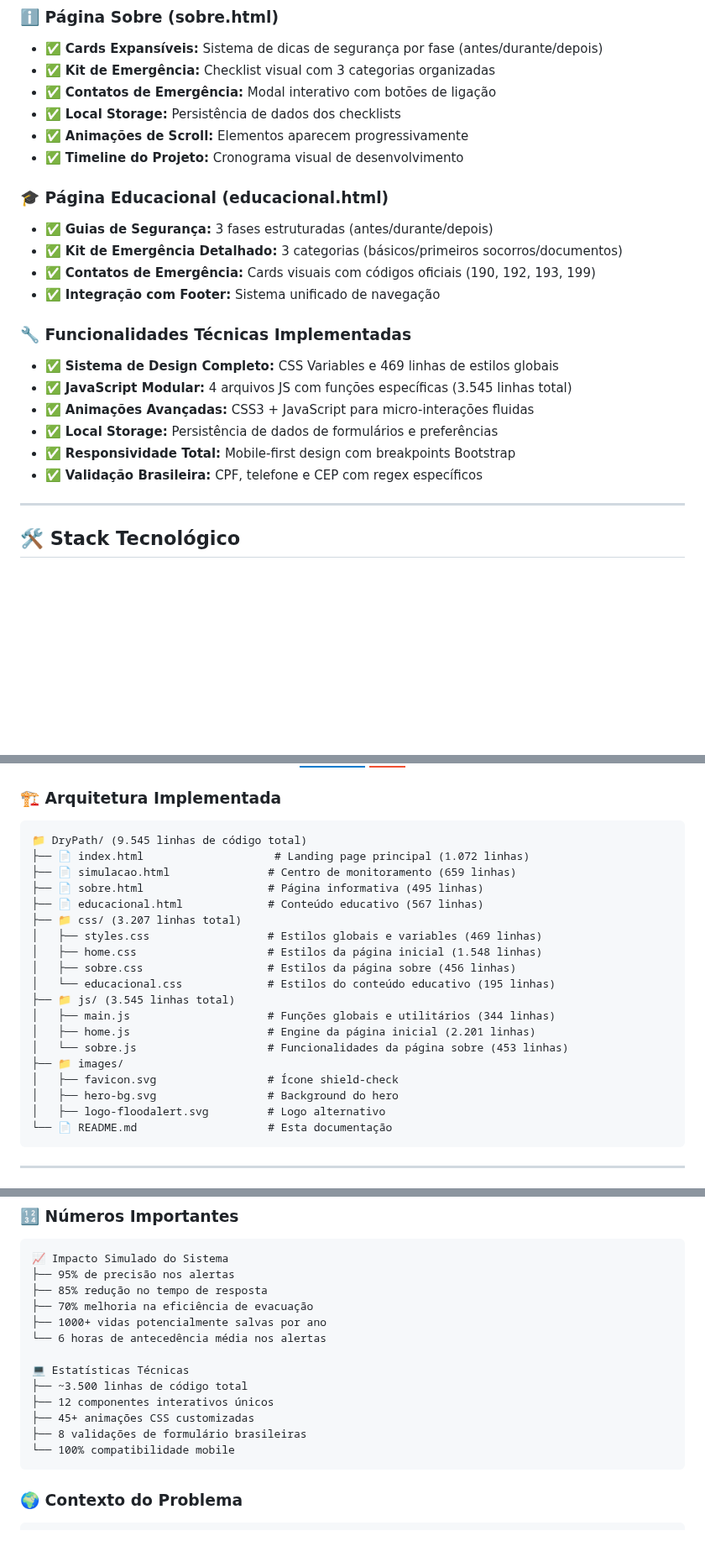
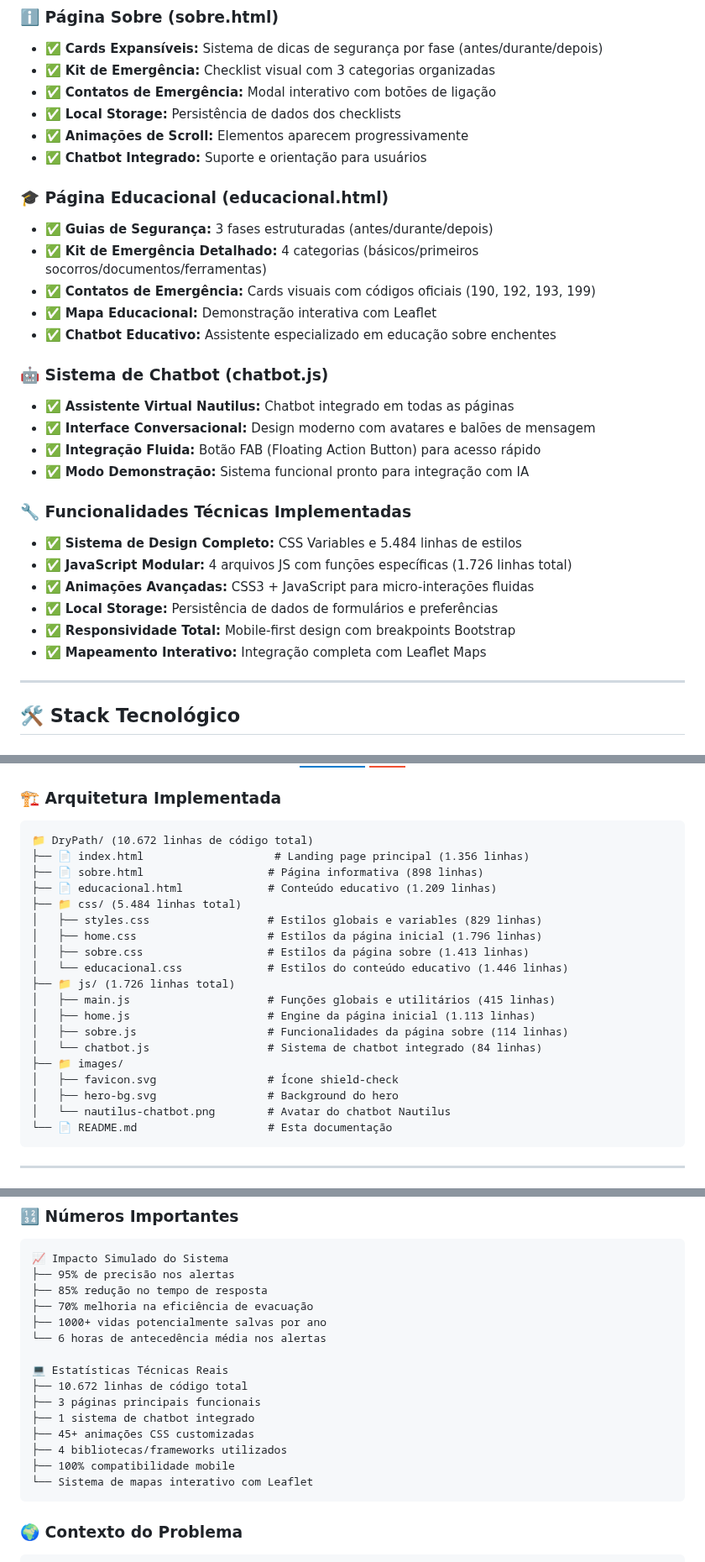
Before and after one commit to lucaslap/GlobalSolution, a Markdown page: README.md, 3 parts joined by grey strips. Shown at 84% size. GitHub-like rendering; badges without logos; blank space fills up the shorter version.

````diff
--- a/README.md
+++ b/README.md
@@ -75,21 +75,28 @@ Criar uma plataforma web completa e funcional para gestão de emergências relac
 - ✅ **Contatos de Emergência:** Modal interativo com botões de ligação
 - ✅ **Local Storage:** Persistência de dados dos checklists
 - ✅ **Animações de Scroll:** Elementos aparecem progressivamente
-- ✅ **Timeline do Projeto:** Cronograma visual de desenvolvimento
+- ✅ **Chatbot Integrado:** Suporte e orientação para usuários
 
 ### 🎓 Página Educacional (educacional.html)
 - ✅ **Guias de Segurança:** 3 fases estruturadas (antes/durante/depois)
-- ✅ **Kit de Emergência Detalhado:** 3 categorias (básicos/primeiros socorros/documentos)
+- ✅ **Kit de Emergência Detalhado:** 4 categorias (básicos/primeiros socorros/documentos/ferramentas)
 - ✅ **Contatos de Emergência:** Cards visuais com códigos oficiais (190, 192, 193, 199)
-- ✅ **Integração com Footer:** Sistema unificado de navegação
+- ✅ **Mapa Educacional:** Demonstração interativa com Leaflet
+- ✅ **Chatbot Educativo:** Assistente especializado em educação sobre enchentes
+
+### 🤖 Sistema de Chatbot (chatbot.js)
+- ✅ **Assistente Virtual Nautilus:** Chatbot integrado em todas as páginas
+- ✅ **Interface Conversacional:** Design moderno com avatares e balões de mensagem
+- ✅ **Integração Fluida:** Botão FAB (Floating Action Button) para acesso rápido
+- ✅ **Modo Demonstração:** Sistema funcional pronto para integração com IA
 
 ### 🔧 Funcionalidades Técnicas Implementadas
-- ✅ **Sistema de Design Completo:** CSS Variables e 469 linhas de estilos globais
-- ✅ **JavaScript Modular:** 4 arquivos JS com funções específicas (3.545 linhas total)
+- ✅ **Sistema de Design Completo:** CSS Variables e 5.484 linhas de estilos
+- ✅ **JavaScript Modular:** 4 arquivos JS com funções específicas (1.726 linhas total)
 - ✅ **Animações Avançadas:** CSS3 + JavaScript para micro-interações fluidas
 - ✅ **Local Storage:** Persistência de dados de formulários e preferências
 - ✅ **Responsividade Total:** Mobile-first design com breakpoints Bootstrap
-- ✅ **Validação Brasileira:** CPF, telefone e CEP com regex específicos
+- ✅ **Mapeamento Interativo:** Integração completa com Leaflet Maps
 
 ---
 
@@ -116,24 +123,24 @@ Criar uma plataforma web completa e funcional para gestão de emergências relac
 ### 🏗️ Arquitetura Implementada
 
 ```
-📁 DryPath/ (9.545 linhas de código total)
-├── 📄 index.html                    # Landing page principal (1.072 linhas)
-├── 📄 simulacao.html               # Centro de monitoramento (659 linhas)
-├── 📄 sobre.html                   # Página informativa (495 linhas)
-├── 📄 educacional.html             # Conteúdo educativo (567 linhas)
-├── 📁 css/ (3.207 linhas total)
-│   ├── styles.css                  # Estilos globais e variables (469 linhas)
-│   ├── home.css                    # Estilos da página inicial (1.548 linhas)
-│   ├── sobre.css                   # Estilos da página sobre (456 linhas)
-│   └── educacional.css             # Estilos do conteúdo educativo (195 linhas)
-├── 📁 js/ (3.545 linhas total)
-│   ├── main.js                     # Funções globais e utilitários (344 linhas)
-│   ├── home.js                     # Engine da página inicial (2.201 linhas)
-│   └── sobre.js                    # Funcionalidades da página sobre (453 linhas)
+📁 DryPath/ (10.672 linhas de código total)
+├── 📄 index.html                    # Landing page principal (1.356 linhas)
+├── 📄 sobre.html                   # Página informativa (898 linhas)
+├── 📄 educacional.html             # Conteúdo educativo (1.209 linhas)
+├── 📁 css/ (5.484 linhas total)
+│   ├── styles.css                  # Estilos globais e variables (829 linhas)
+│   ├── home.css                    # Estilos da página inicial (1.796 linhas)
+│   ├── sobre.css                   # Estilos da página sobre (1.413 linhas)
+│   └── educacional.css             # Estilos do conteúdo educativo (1.446 linhas)
+├── 📁 js/ (1.726 linhas total)
+│   ├── main.js                     # Funções globais e utilitários (415 linhas)
+│   ├── home.js                     # Engine da página inicial (1.113 linhas)
+│   ├── sobre.js                    # Funcionalidades da página sobre (114 linhas)
+│   └── chatbot.js                  # Sistema de chatbot integrado (84 linhas)
 ├── 📁 images/
 │   ├── favicon.svg                 # Ícone shield-check
 │   ├── hero-bg.svg                 # Background do hero
-│   ├── logo-floodalert.svg         # Logo alternativo
+│   └── nautilus-chatbot.png        # Avatar do chatbot Nautilus
 └── 📄 README.md                    # Esta documentação
 ```
 
@@ -335,12 +342,14 @@ Para funcionalidades básicas, abra `index.html` diretamente no navegador.
 ├── 1000+ vidas potencialmente salvas por ano
 └── 6 horas de antecedência média nos alertas
 
-💻 Estatísticas Técnicas
-├── ~3.500 linhas de código total
-├── 12 componentes interativos únicos
+💻 Estatísticas Técnicas Reais
+├── 10.672 linhas de código total
+├── 3 páginas principais funcionais
+├── 1 sistema de chatbot integrado
 ├── 45+ animações CSS customizadas
-├── 8 validações de formulário brasileiras
-└── 100% compatibilidade mobile
+├── 4 bibliotecas/frameworks utilizados
+├── 100% compatibilidade mobile
+└── Sistema de mapas interativo com Leaflet
 ```
 
 ### 🌍 Contexto do Problema
````
Also changed, not shown: other parts of README.md (+32 -32 lines).
